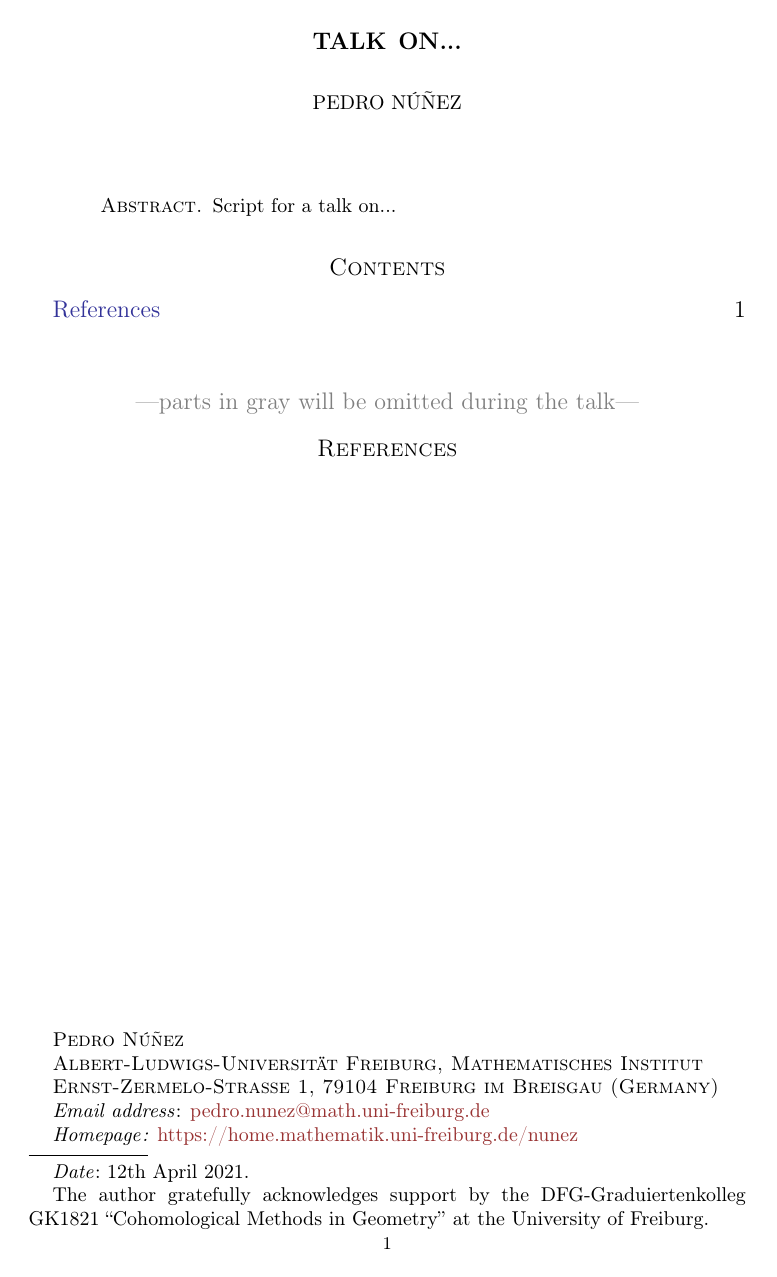
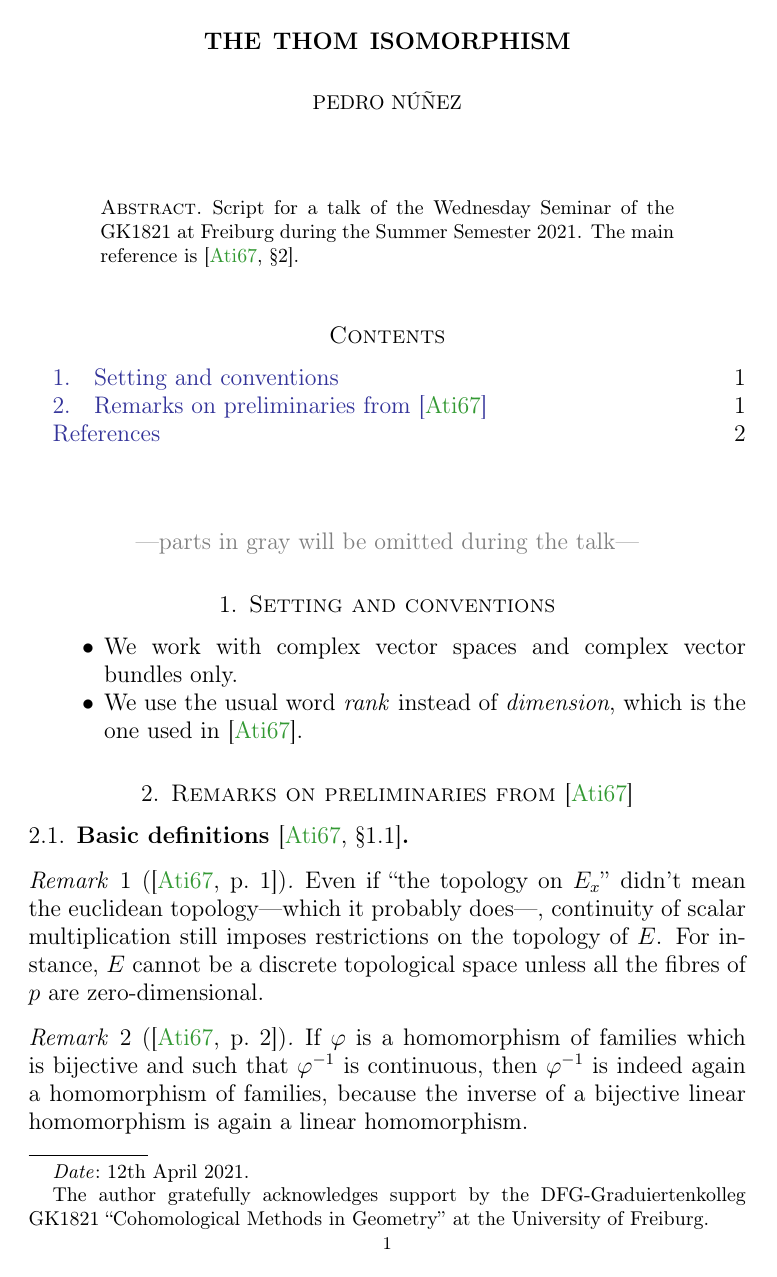
Before and after one commit to pedro-nlb/script-thom-isomorphism, a LaTeX paper (main.tex): the whole page before the commit and page 1 of 2 after it. Compiled offline with pdfLaTeX.

Commit message:
Some updates

```diff
--- a/main.tex
+++ b/main.tex
@@ -36,7 +36,7 @@
 \Crefname{xca}{Exercise}{Exercises}
 \Crefname{rem}{Remark}{Remarks}
 
-\title[Talk on...]{Talk on...}
+\title[The Thom isomorphism]{The Thom isomorphism}
 \author[Pedro N\'{u}\~{n}ez]{Pedro N\'{u}\~{n}ez}
 \address{Pedro N\'{u}\~{n}ez \newline
 \indent Albert-Ludwigs-Universit\"{a}t Freiburg, Mathematisches Institut \newline
@@ -81,7 +81,8 @@
 \maketitle
 
 \begin{abstract}
-  Script for a talk on...
+  Script for a talk of the Wednesday Seminar of the GK1821 at Freiburg during the Summer Semester 2021.
+  The main reference is \cite[\S 2]{ati67}.
 \end{abstract}
 
 \tableofcontents
@@ -90,3 +91,22 @@
   \textcolor{gray}{---parts in gray will be omitted during the talk---}
 \end{center}
 
+\section{Setting and conventions}
+
+\begin{itemize}
+  \item We work with complex vector spaces and complex vector bundles only.
+  \item We use the usual word \textit{rank} instead of \textit{dimension}, which is the one used in \cite{ati67}.
+\end{itemize}
+
+\section{Remarks on preliminaries from \cite{ati67}}
+
+\subsection{Basic definitions \cite[\S 1.1]{ati67}}
+
+\begin{rem}[{\cite[p.~1]{ati67}}]
+  Even if ``the topology on $E_{x}$'' didn't mean the euclidean topology---which it probably does---, continuity of scalar multiplication still imposes restrictions on the topology of $E$.
+  For instance, $E$ cannot be a discrete topological space unless all the fibres of $p$ are zero-dimensional.
+\end{rem}
+
+\begin{rem}[{\cite[p.~2]{ati67}}]
+  If $\varphi$ is a homomorphism of families which is bijective and such that $\varphi^{-1}$ is continuous, then $\varphi^{-1}$ is indeed again a homomorphism of families, because the inverse of a bijective linear homomorphism is again a linear homomorphism.
+\end{rem}
```
Also changed, not shown: main.bib (+10 -0 lines), main.pdf, main.tex (6 more changed lines).
